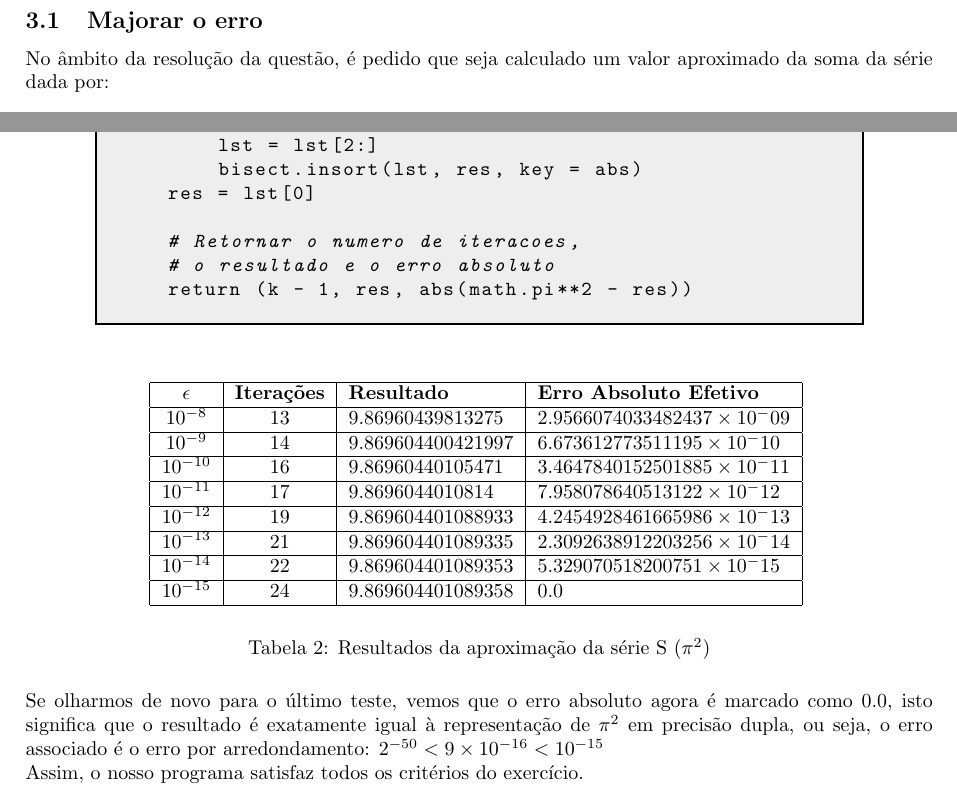
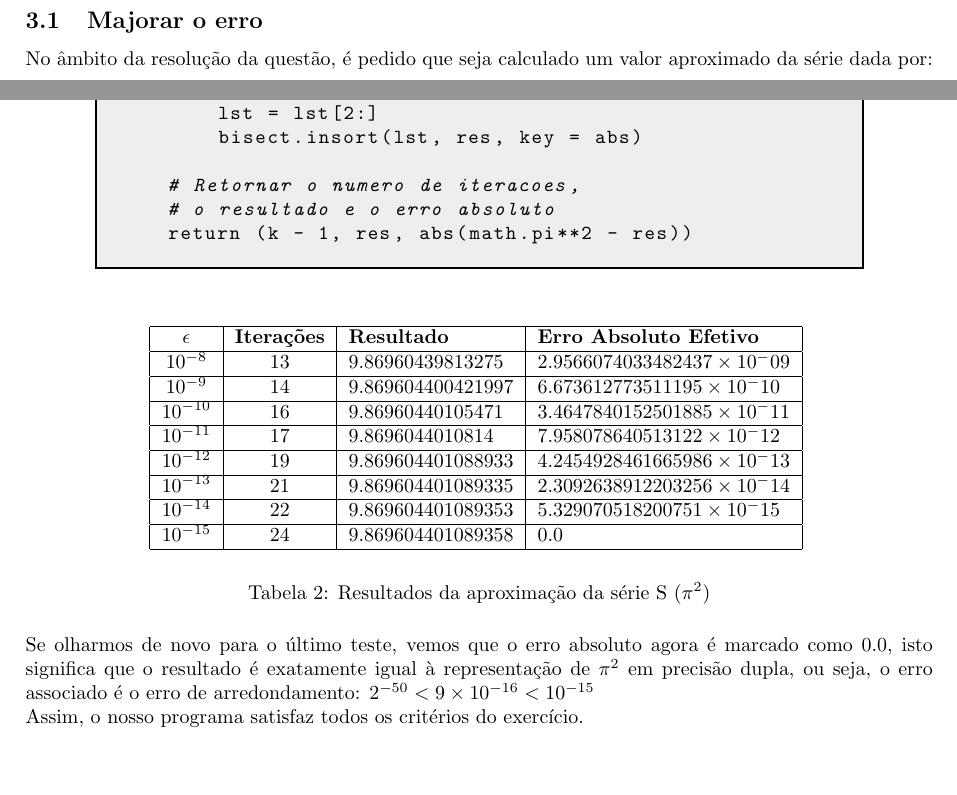
Before and after one commit to up202506000/metodos-numericos-trabalho-pratico-1, a LaTeX document (Relatorio/Relatorio.tex): two parts of pages 3 and 5 of 8, joined at a grey line, cut so that both start at the same text, the shorter picture padded with empty space. Compiled offline with pdfLaTeX.

Commit message:
small changes

```diff
--- a/Relatorio/Relatorio.tex
+++ b/Relatorio/Relatorio.tex
@@ -137,7 +137,7 @@ precisão dupla:
 \subsection{Majorar o erro}
 
 No âmbito da resolução da questão, é pedido que seja calculado
-um valor aproximado da soma da série dada por:
+um valor aproximado da série dada por:
 
 \begin{equation}
     S = 18 \sum_{k=1}^{\infty} \frac{k!^2}{k^2 (2k)!}
@@ -291,7 +291,6 @@ def S(eps):
         res = lst[0] + lst[1]
         lst = lst[2:]
         bisect.insort(lst, res, key = abs)
-    res = lst[0]
 
     # Retornar o numero de iteracoes,
     # o resultado e o erro absoluto
@@ -322,7 +321,7 @@ def S(eps):
 Se olharmos de novo para o último teste, vemos que o erro absoluto agora
 é marcado como $0.0$, isto significa que o resultado é exatamente igual
 à representação de $\pi^2$ em precisão dupla, ou seja, o erro associado
-é o erro por arredondamento: $2^{-50} < 9 \times 10^{-16} < 10^{-15}$ \\
+é o erro de arredondamento: $2^{-50} < 9 \times 10^{-16} < 10^{-15}$ \\
 Assim, o nosso programa satisfaz todos os critérios do exercício.
 \pagebreak
 
```
Also changed, not shown: Relatorio/Relatorio.pdf, 4 other files.
